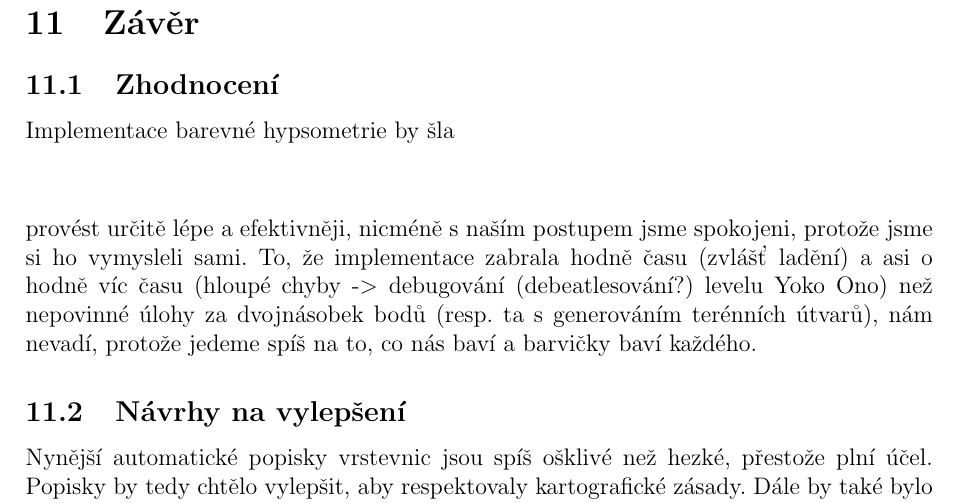
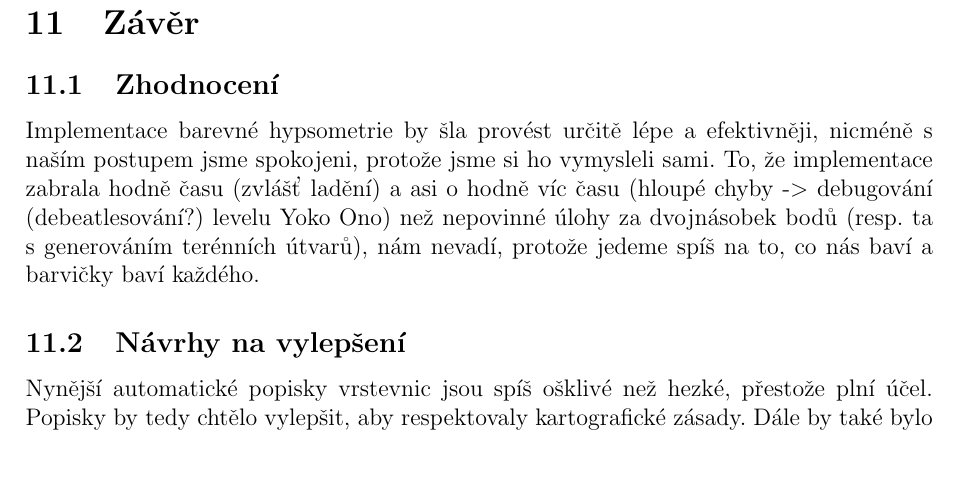
Before and after one commit to kalator/155adkg_u3, a LaTeX document (TZ/tz.tex): part of page 27 of 28, cut so that both start at the same text, the shorter picture padded with empty space. Compiled offline with pdfLaTeX.

Commit message:
Alter TZ

```diff
--- a/TZ/tz.tex
+++ b/TZ/tz.tex
@@ -779,11 +779,7 @@ Tato třída slouží ke komunikaci s GUI. Třída dědí od třídy QWidget. V
 \section{Závěr}
 
 \subsection{Zhodnocení}
-Implementace barevné hypsometrie by šla\begin{flushright}
-	\begin{flushright}
-
-	\end{flushright}
-\end{flushright} provést určitě lépe a efektivněji, nicméně s naším postupem jsme spokojeni, protože jsme si ho vymysleli sami. To, že implementace zabrala hodně času (zvlášť ladění) a asi o hodně víc času (hloupé chyby -$>$ debugování (debeatlesování?) levelu Yoko Ono) než nepovinné úlohy za dvojnásobek bodů (resp. ta s generováním terénních útvarů), nám nevadí, protože jedeme spíš na to, co nás baví a barvičky baví každého.
+Implementace barevné hypsometrie by šla provést určitě lépe a efektivněji, nicméně s naším postupem jsme spokojeni, protože jsme si ho vymysleli sami. To, že implementace zabrala hodně času (zvlášť ladění) a asi o hodně víc času (hloupé chyby -$>$ debugování (debeatlesování?) levelu Yoko Ono) než nepovinné úlohy za dvojnásobek bodů (resp. ta s generováním terénních útvarů), nám nevadí, protože jedeme spíš na to, co nás baví a barvičky baví každého.
 \subsection{Návrhy na vylepšení}
 Nynější automatické popisky vrstevnic jsou spíš ošklivé než hezké, přestože plní účel. Popisky by tedy chtělo vylepšit, aby respektovaly kartografické zásady. Dále by také bylo vhodné přizpůsobit vizualizaci sklonu dle rozsahu sklonů ve zpracovávaných datech a možná by stála za to změna barevné mapy při vykreslování expozice. Expozice (i když barvy jsou přebrané od ESRI) není takto moc intuitivní.
 
```
Also changed, not shown: TZ/tz.tex (2 more changed lines), 2 other files.
